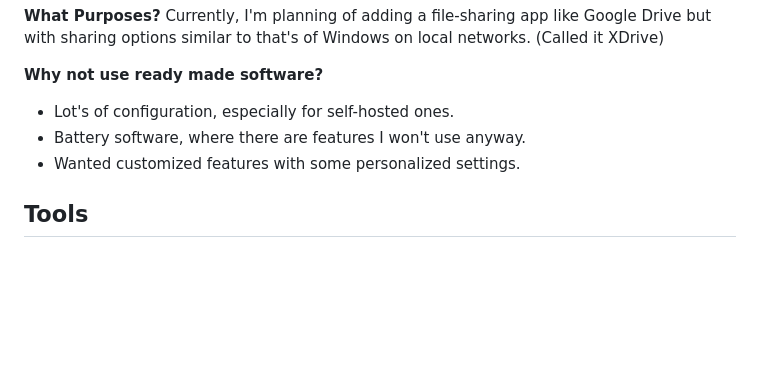
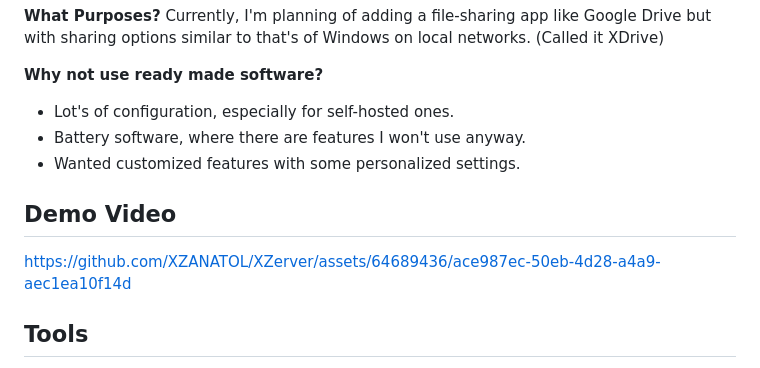
Before and after one commit to XZANATOL/XZerver, a Markdown page: docs/DD - XZerver.md, the part around the change. Drawn GitHub-style; blank space fills up the shorter version.

Commit message:
Added XZerver Demo Video

```diff
--- a/docs/DD - XZerver.md
+++ b/docs/DD - XZerver.md
@@ -10,6 +10,9 @@ Currently, I'm planning of adding a file-sharing app like Google Drive but with
 * Lot's of configuration, especially for self-hosted ones.
 * Battery software, where there are features I won't use anyway.
 * Wanted customized features with some personalized settings.
+
+## Demo Video
+https://github.com/XZANATOL/XZerver/assets/64689436/ace987ec-50eb-4d28-a4a9-aec1ea10f14d
 
 ## Tools
 
```
